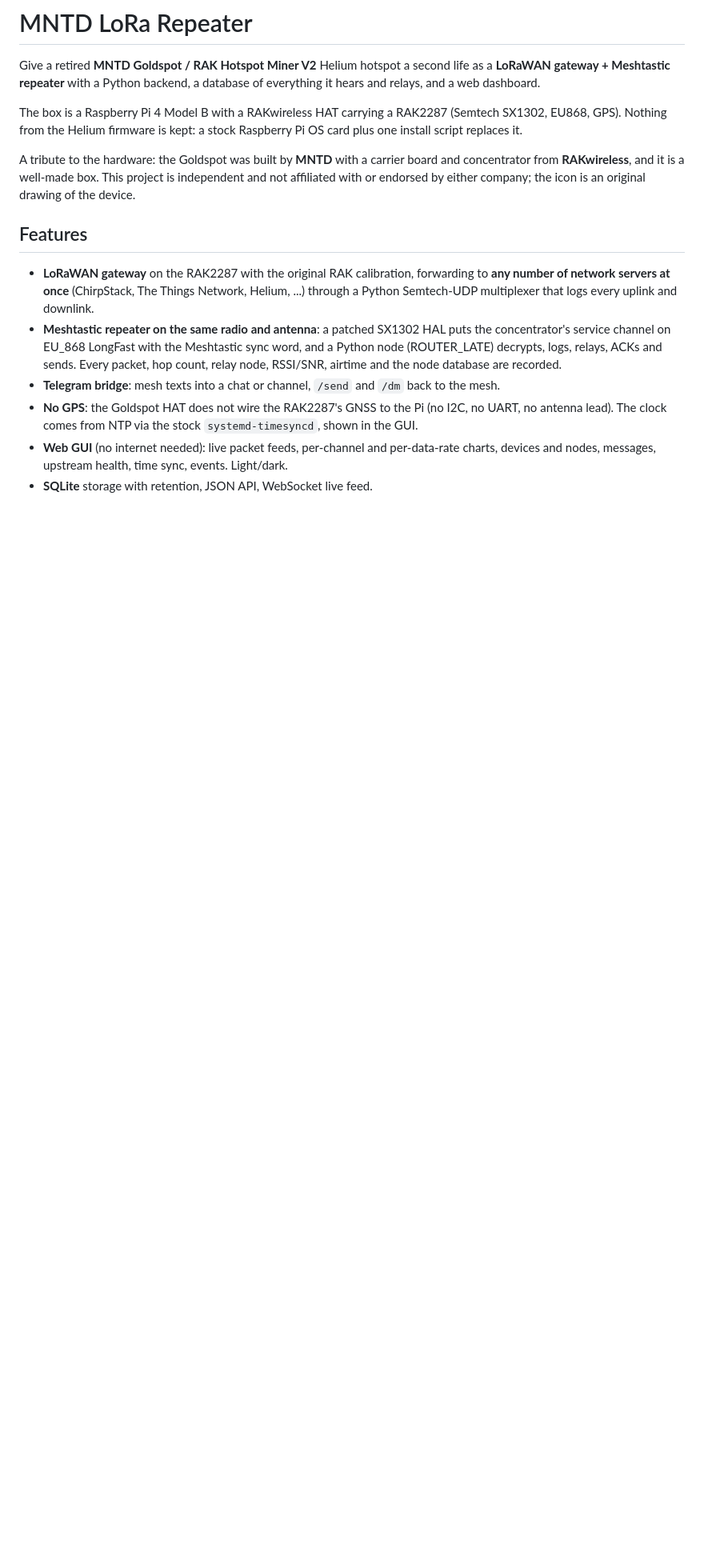
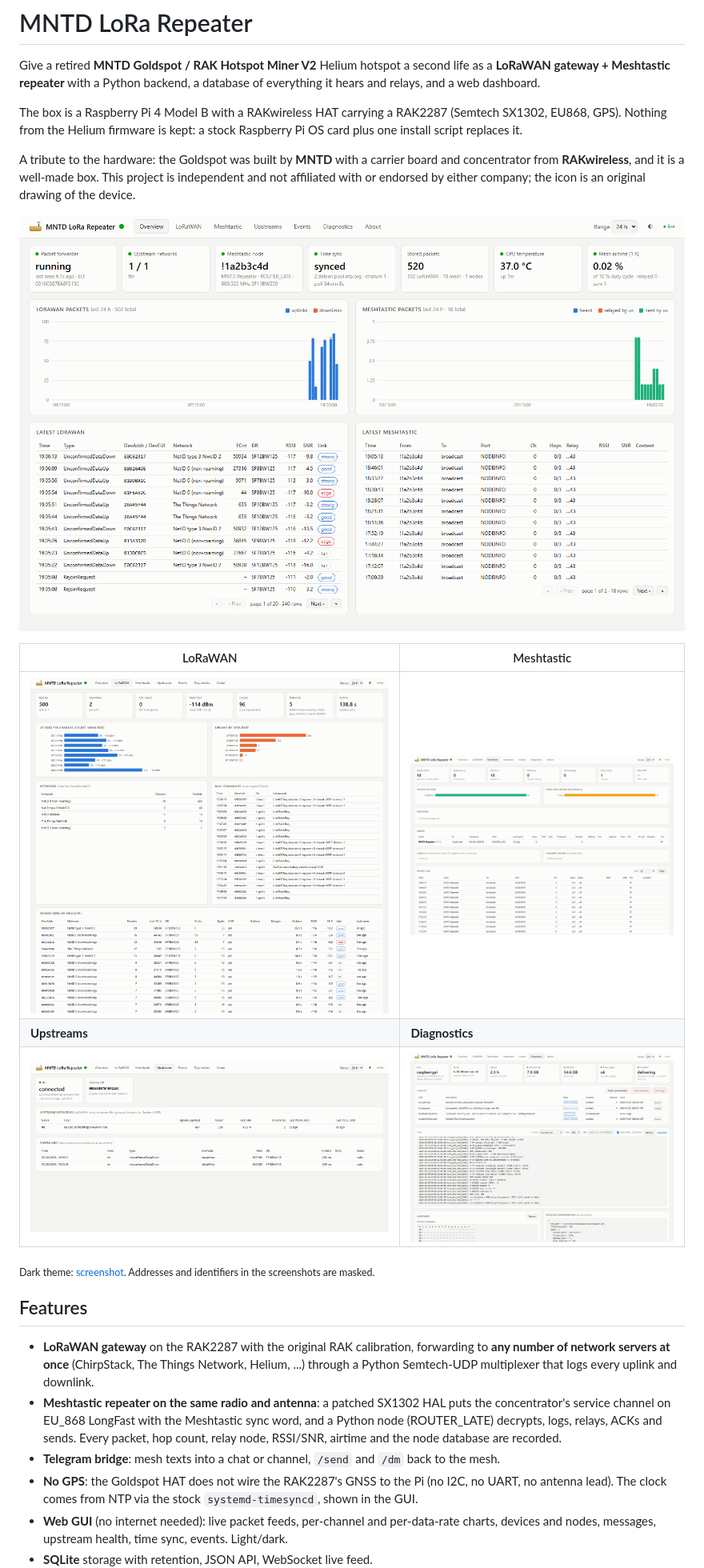
Before and after one commit to cyberjunky/MNTD-LoRa-Repeater, a Markdown page: README.md, the part around the change. Shown at 80% size. Drawn GitHub-style; pictures changed too: docs/screenshots/diagnostics.png (added), docs/screenshots/lorawan.png (added), docs/screenshots/meshtastic.png (added); blank space fills up the shorter version.

Commit message:
README: screenshots of the dashboard (identifiers masked)

```diff
--- a/README.md
+++ b/README.md
@@ -13,6 +13,16 @@ install script replaces it.
 A tribute to the hardware: the Goldspot was built by **MNTD** with a carrier board and
 concentrator from **RAKwireless**, and it is a well-made box. This project is independent and
 not affiliated with or endorsed by either company; the icon is an original drawing of the device.
+
+![Overview](docs/screenshots/overview.png)
+
+| LoRaWAN | Meshtastic |
+|---|---|
+| ![LoRaWAN](docs/screenshots/lorawan.png) | ![Meshtastic](docs/screenshots/meshtastic.png) |
+| **Upstreams** | **Diagnostics** |
+| ![Upstreams](docs/screenshots/upstreams.png) | ![Diagnostics](docs/screenshots/diagnostics.png) |
+
+<sub>Dark theme: [screenshot](docs/screenshots/overview-dark.png). Addresses and identifiers in the screenshots are masked.</sub>
 
 ## Features
 
```
Also changed, not shown: docs/screenshots/overview-dark.png (added).
